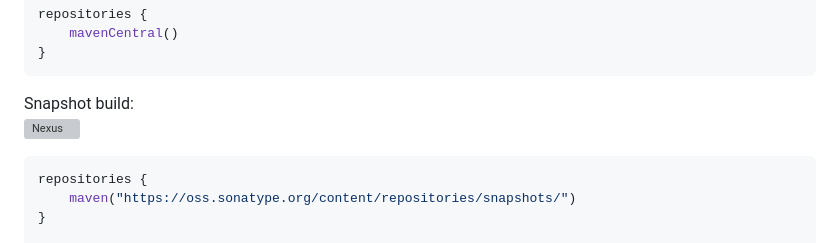
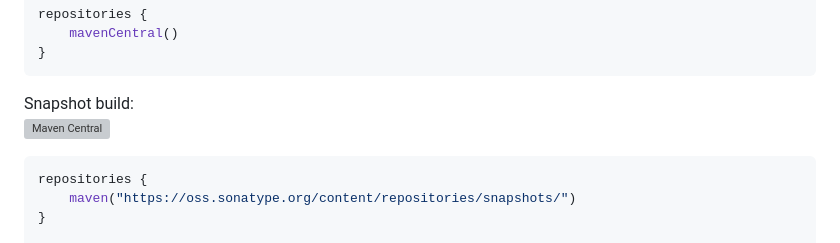
Before and after one commit to LDRAlighieri/Composites, a Markdown page: README.md, the part around the change printed below. GitHub-like rendering; grey boxes are pictures that could not be loaded.

````diff
--- a/README.md
+++ b/README.md
@@ -39,7 +39,7 @@ repositories {
 ```
 
 Snapshot build:
-[![Nexus](https://img.shields.io/nexus/s/ru.ldralighieri.composites/composites-fiberglass?server=https://oss.sonatype.org)](https://oss.sonatype.org/content/repositories/snapshots/ru/ldralighieri/composites/)
+[![Maven Central](https://img.shields.io/nexus/s/ru.ldralighieri.composites/composites-fiberglass?server=https://oss.sonatype.org)](https://oss.sonatype.org/content/repositories/snapshots/ru/ldralighieri/composites/)
 ```kotlin
 repositories {
     maven("https://oss.sonatype.org/content/repositories/snapshots/")
````
Also changed, not shown: other parts of README.md (+1 -1 lines).
